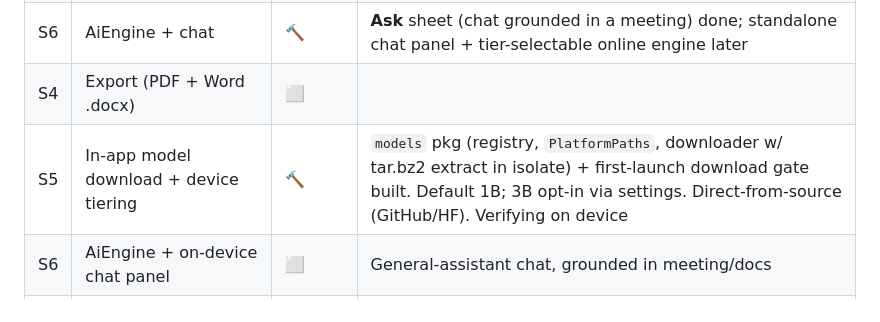
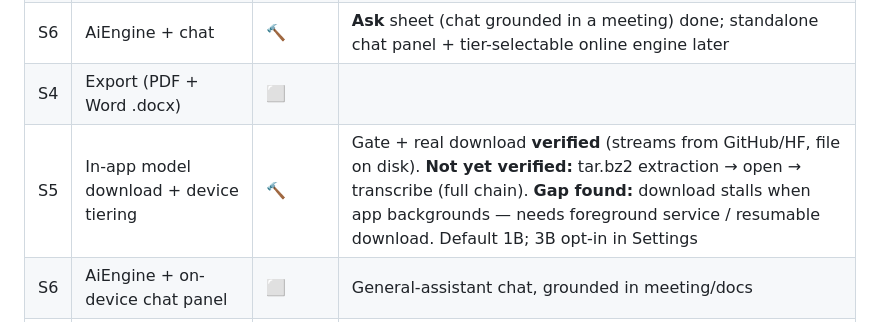
Before and after one commit to alilibx/privoice, a Markdown page: STATUS.md, the part around the change. Drawn GitHub-style.

Commit message:
docs(status): correct S5 — download verified; extraction/full-chain + background-resilience still pending

```diff
--- a/STATUS.md
+++ b/STATUS.md
@@ -19,7 +19,7 @@
 | S3 | On-device LLM: summary / minutes (map-reduce) | ✅ 🧪 | Works on-device (Llama 3.2 1B via fllama). Smart-actions UI shipped. 3B quality tier + quality eval pending (T5) |
 | S6 | AiEngine + chat | 🔨 | **Ask** sheet (chat grounded in a meeting) done; standalone chat panel + tier-selectable online engine later |
 | S4 | Export (PDF + Word .docx) | ⬜ | |
-| S5 | In-app model download + device tiering | 🔨 | `models` pkg (registry, `PlatformPaths`, downloader w/ tar.bz2 extract in isolate) + first-launch download gate built. Default 1B; 3B opt-in via settings. Direct-from-source (GitHub/HF). Verifying on device |
+| S5 | In-app model download + device tiering | 🔨 | Gate + real download **verified** (streams from GitHub/HF, file on disk). **Not yet verified:** tar.bz2 extraction → open → transcribe (full chain). **Gap found:** download stalls when app backgrounds — needs foreground service / resumable download. Default 1B; 3B opt-in in Settings |
 | S6 | AiEngine + on-device chat panel | ⬜ | General-assistant chat, grounded in meeting/docs |
 | S7 | Document parsing (PDF / .docx / .md·txt) | ⬜ | Feeds summary + chat context |
 | S8 | Online tier (OpenRouter BYO key + curated list) | ⬜ | Off by default; privacy-gated |
```
